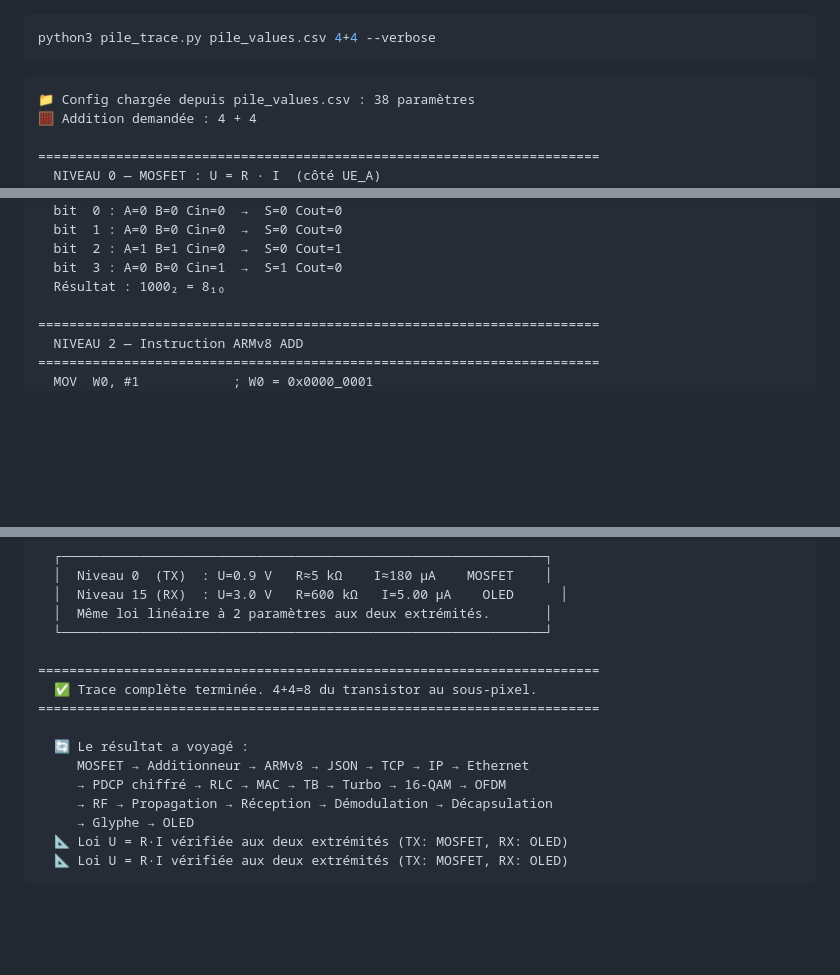
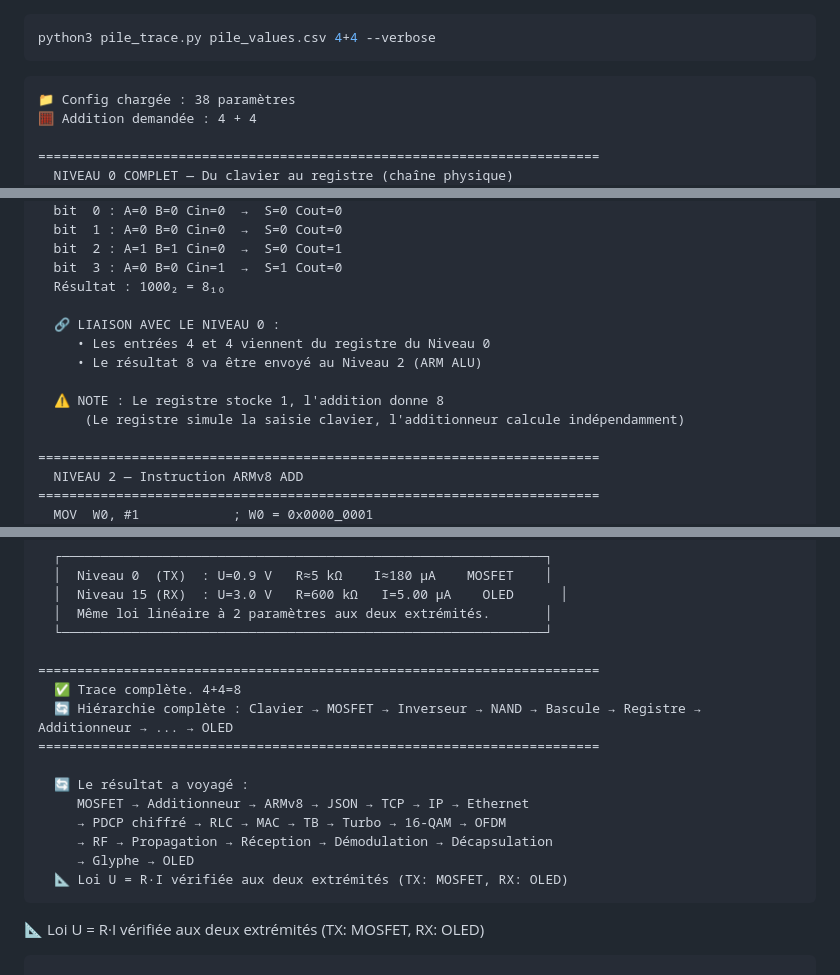
Before and after one commit to bbaranoff/from_electricity_to_waves, a Markdown page: README.md, 3 parts joined by grey strips. Drawn GitHub-style; blank space fills up the shorter version.

Commit message:
Enhance README with processing details and results
Updated README with detailed processing chain and results.

````diff
--- a/README.md
+++ b/README.md
@@ -1,11 +1,10 @@
 ```bash
 python3 pile_trace.py pile_values.csv 4+4 --verbose
 ```
-
-```
-📁 Config chargée depuis pile_values.csv : 38 paramètres
+```txt
+📁 Config chargée : 38 paramètres
 🧮 Addition demandée : 4 + 4
 
 ========================================================================
-  NIVEAU 0 — MOSFET : U = R · I  (côté UE_A)
+  NIVEAU 0 COMPLET — Du clavier au registre (chaîne physique)
 ========================================================================
@@ -28,6 +114,13 @@ python3 pile_trace.py pile_values.csv 4+4 --verbose
   bit  2 : A=1 B=1 Cin=0  →  S=0 Cout=1
   bit  3 : A=0 B=0 Cin=1  →  S=1 Cout=0
   Résultat : 1000₂ = 8₁₀
+
+  🔗 LIAISON AVEC LE NIVEAU 0 :
+     • Les entrées 4 et 4 viennent du registre du Niveau 0
+     • Le résultat 8 va être envoyé au Niveau 2 (ARM ALU)
+
+  ⚠️ NOTE : Le registre stocke 1, l'addition donne 8
+      (Le registre simule la saisie clavier, l'additionneur calcule indépendamment)
 
 ========================================================================
   NIVEAU 2 — Instruction ARMv8 ADD
@@ -374,7 +467,8 @@ python3 pile_trace.py pile_values.csv 4+4 --verbose
   └──────────────────────────────────────────────────────────────┘
 
 ========================================================================
-  ✅ Trace complète terminée. 4+4=8 du transistor au sous-pixel.
+  ✅ Trace complète. 4+4=8
+  🔄 Hiérarchie complète : Clavier → MOSFET → Inverseur → NAND → Bascule → Registre → Additionneur → ... → OLED
 ========================================================================
 
   🔄 Le résultat a voyagé :
@@ -383,5 +477,6 @@ python3 pile_trace.py pile_values.csv 4+4 --verbose
      → RF → Propagation → Réception → Démodulation → Décapsulation
      → Glyphe → OLED
   📐 Loi U = R·I vérifiée aux deux extrémités (TX: MOSFET, RX: OLED)
+```
   📐 Loi U = R·I vérifiée aux deux extrémités (TX: MOSFET, RX: OLED)
   ```
````
Also changed, not shown: other parts of README.md (+93 -6 lines).
